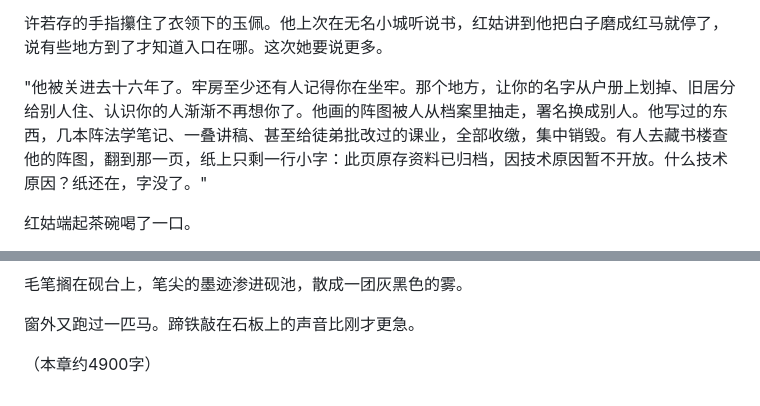
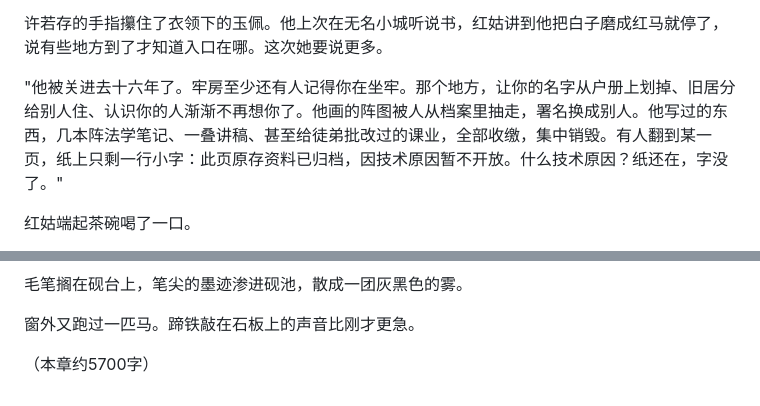
Before and after one commit to LumberWG/dao-nove, a Markdown page: chapters/新_第18章_不动.md, 2 parts joined by grey strips. GitHub-like rendering.

```diff
--- a/chapters/新_第18章_不动.md
+++ b/chapters/新_第18章_不动.md
@@ -22,7 +20,7 @@
 
 许若存的手指攥住了衣领下的玉佩。他上次在无名小城听说书，红姑讲到他把白子磨成红马就停了，说有些地方到了才知道入口在哪。这次她要说更多。
 
-"他被关进去十六年了。牢房至少还有人记得你在坐牢。那个地方，让你的名字从户册上划掉、旧居分给别人住、认识你的人渐渐不再想你了。他画的阵图被人从档案里抽走，署名换成别人。他写过的东西，几本阵法学笔记、一叠讲稿、甚至给徒弟批改过的课业，全部收缴，集中销毁。有人去藏书楼查他的阵图，翻到那一页，纸上只剩一行小字：此页原存资料已归档，因技术原因暂不开放。什么技术原因？纸还在，字没了。"
+"他被关进去十六年了。牢房至少还有人记得你在坐牢。那个地方，让你的名字从户册上划掉、旧居分给别人住、认识你的人渐渐不再想你了。他画的阵图被人从档案里抽走，署名换成别人。他写过的东西，几本阵法学笔记、一叠讲稿、甚至给徒弟批改过的课业，全部收缴，集中销毁。有人翻到某一页，纸上只剩一行小字：此页原存资料已归档，因技术原因暂不开放。什么技术原因？纸还在，字没了。"
 
 红姑端起茶碗喝了一口。
 
@@ -348,4 +340,4 @@
 
 窗外又跑过一匹马。蹄铁敲在石板上的声音比刚才更急。
 
-（本章约4900字）
+（本章约5700字）
```
Also changed, not shown: other parts of chapters/新_第18章_不动.md (+13 -21 lines).
